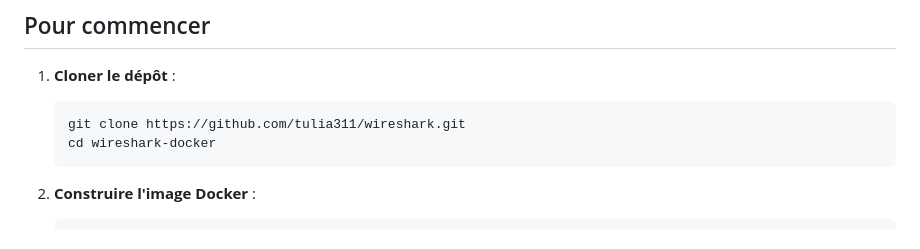
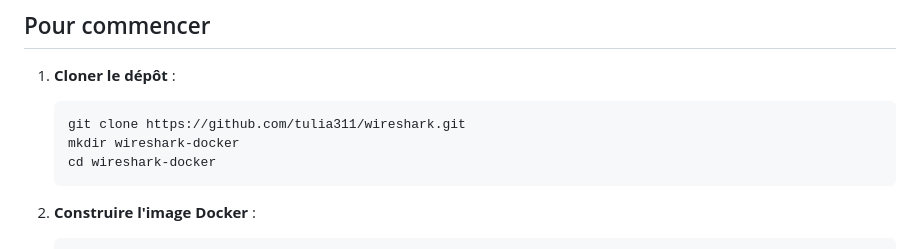
Before and after one commit to tulia311/wireshark-docker, a Markdown page: README.md, the part around the change. Drawn GitHub-style.

````diff
--- a/README.md
+++ b/README.md
@@ -31,6 +31,7 @@ wireshark-docker/
 1. **Cloner le dépôt** :
    ```bash
    git clone https://github.com/tulia311/wireshark.git
+   mkdir wireshark-docker
    cd wireshark-docker
    ```
 
````
